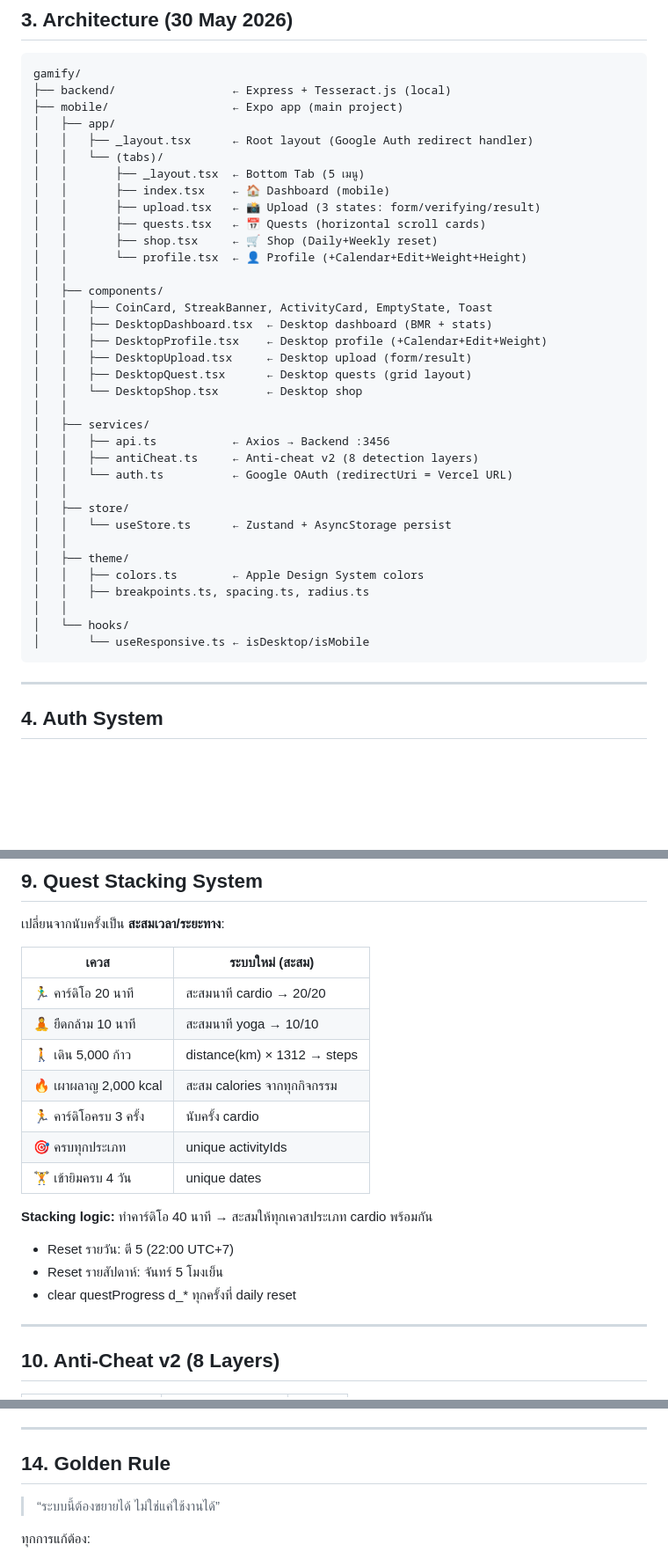
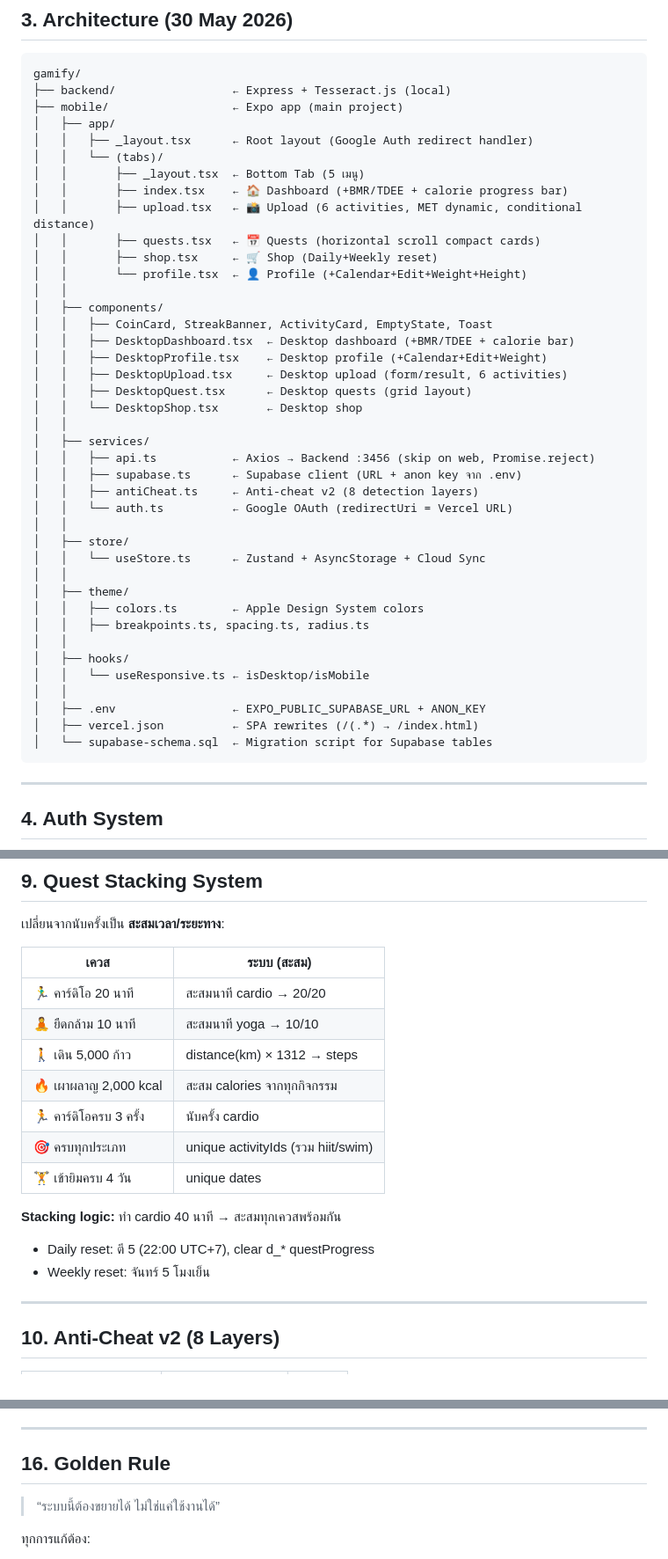
Before and after one commit to flarezzz0/fitquest-web, a Markdown page: gamify/mobile/context.md, 3 parts joined by grey strips. Shown at 88% size. GitHub-like rendering; blank space fills up the shorter version.

````diff
--- a/gamify/mobile/context.md
+++ b/gamify/mobile/context.md
@@ -48,34 +50,39 @@ gamify/
 │   │   ├── _layout.tsx      ← Root layout (Google Auth redirect handler)
 │   │   └── (tabs)/
 │   │       ├── _layout.tsx  ← Bottom Tab (5 เมนู)
-│   │       ├── index.tsx    ← 🏠 Dashboard (mobile)
-│   │       ├── upload.tsx   ← 📸 Upload (3 states: form/verifying/result)
-│   │       ├── quests.tsx   ← 📅 Quests (horizontal scroll cards)
+│   │       ├── index.tsx    ← 🏠 Dashboard (+BMR/TDEE + calorie progress bar)
+│   │       ├── upload.tsx   ← 📸 Upload (6 activities, MET dynamic, conditional distance)
+│   │       ├── quests.tsx   ← 📅 Quests (horizontal scroll compact cards)
 │   │       ├── shop.tsx     ← 🛒 Shop (Daily+Weekly reset)
 │   │       └── profile.tsx  ← 👤 Profile (+Calendar+Edit+Weight+Height)
 │   │
 │   ├── components/
 │   │   ├── CoinCard, StreakBanner, ActivityCard, EmptyState, Toast
-│   │   ├── DesktopDashboard.tsx  ← Desktop dashboard (BMR + stats)
+│   │   ├── DesktopDashboard.tsx  ← Desktop dashboard (+BMR/TDEE + calorie bar)
 │   │   ├── DesktopProfile.tsx    ← Desktop profile (+Calendar+Edit+Weight)
-│   │   ├── DesktopUpload.tsx     ← Desktop upload (form/result)
+│   │   ├── DesktopUpload.tsx     ← Desktop upload (form/result, 6 activities)
 │   │   ├── DesktopQuest.tsx      ← Desktop quests (grid layout)
 │   │   └── DesktopShop.tsx       ← Desktop shop
 │   │
 │   ├── services/
-│   │   ├── api.ts           ← Axios → Backend :3456
+│   │   ├── api.ts           ← Axios → Backend :3456 (skip on web, Promise.reject)
+│   │   ├── supabase.ts      ← Supabase client (URL + anon key จาก .env)
 │   │   ├── antiCheat.ts     ← Anti-cheat v2 (8 detection layers)
 │   │   └── auth.ts          ← Google OAuth (redirectUri = Vercel URL)
 │   │
 │   ├── store/
-│   │   └── useStore.ts      ← Zustand + AsyncStorage persist
+│   │   └── useStore.ts      ← Zustand + AsyncStorage + Cloud Sync
 │   │
 │   ├── theme/
 │   │   ├── colors.ts        ← Apple Design System colors
 │   │   ├── breakpoints.ts, spacing.ts, radius.ts
 │   │
-│   └── hooks/
-│       └── useResponsive.ts ← isDesktop/isMobile
+│   ├── hooks/
+│   │   └── useResponsive.ts ← isDesktop/isMobile
+│   │
+│   ├── .env                 ← EXPO_PUBLIC_SUPABASE_URL + ANON_KEY
+│   ├── vercel.json          ← SPA rewrites (/(.*) → /index.html)
+│   └── supabase-schema.sql  ← Migration script for Supabase tables
 ```
 
 ---
@@ -146,20 +186,19 @@ Form → กดส่ง → Verifying (full screen loading) → Result (ผ่
 
 เปลี่ยนจากนับครั้งเป็น **สะสมเวลา/ระยะทาง**:
 
-| เควส | ระบบใหม่ (สะสม) |
-|------|-----------------|
+| เควส | ระบบ (สะสม) |
+|------|-------------|
 | 🏃‍♂️ คาร์ดิโอ 20 นาที | สะสมนาที cardio → 20/20 |
 | 🧘 ยืดกล้าม 10 นาที | สะสมนาที yoga → 10/10 |
 | 🚶 เดิน 5,000 ก้าว | distance(km) × 1312 → steps |
 | 🔥 เผาผลาญ 2,000 kcal | สะสม calories จากทุกกิจกรรม |
 | 🏃 คาร์ดิโอครบ 3 ครั้ง | นับครั้ง cardio |
-| 🎯 ครบทุกประเภท | unique activityIds |
+| 🎯 ครบทุกประเภท | unique activityIds (รวม hiit/swim) |
 | 🏋️ เข้ายิมครบ 4 วัน | unique dates |
 
-**Stacking logic:** ทำคาร์ดิโอ 40 นาที → สะสมให้ทุกเควสประเภท cardio พร้อมกัน
-- Reset รายวัน: ตี 5 (22:00 UTC+7)
-- Reset รายสัปดาห์: จันทร์ 5 โมงเย็น
-- clear questProgress d_* ทุกครั้งที่ daily reset
+**Stacking logic:** ทำ cardio 40 นาที → สะสมทุกเควสพร้อมกัน
+- Daily reset: ตี 5 (22:00 UTC+7), clear d_* questProgress
+- Weekly reset: จันทร์ 5 โมงเย็น
 
 ---
 
@@ -224,7 +300,7 @@ Score: 0-19 low ✅ | 20-49 medium | 50-74 high | 75+ critical ❌
 
 ---
 
-## 14. Golden Rule
+## 16. Golden Rule
 
 > “ระบบนี้ต้องขยายได้ ไม่ใช่แค่ใช้งานได้”
 
````
Also changed, not shown: other parts of gamify/mobile/context.md (+111 -39 lines).
